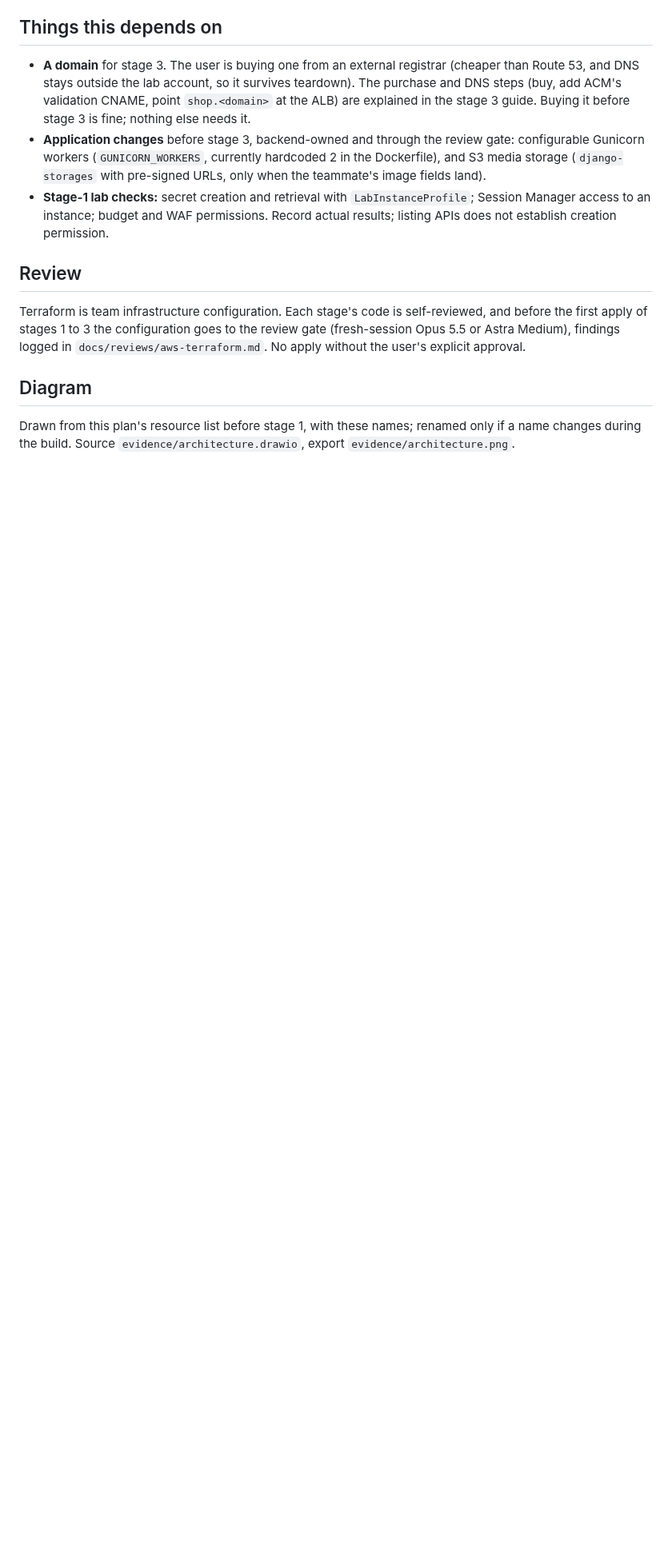
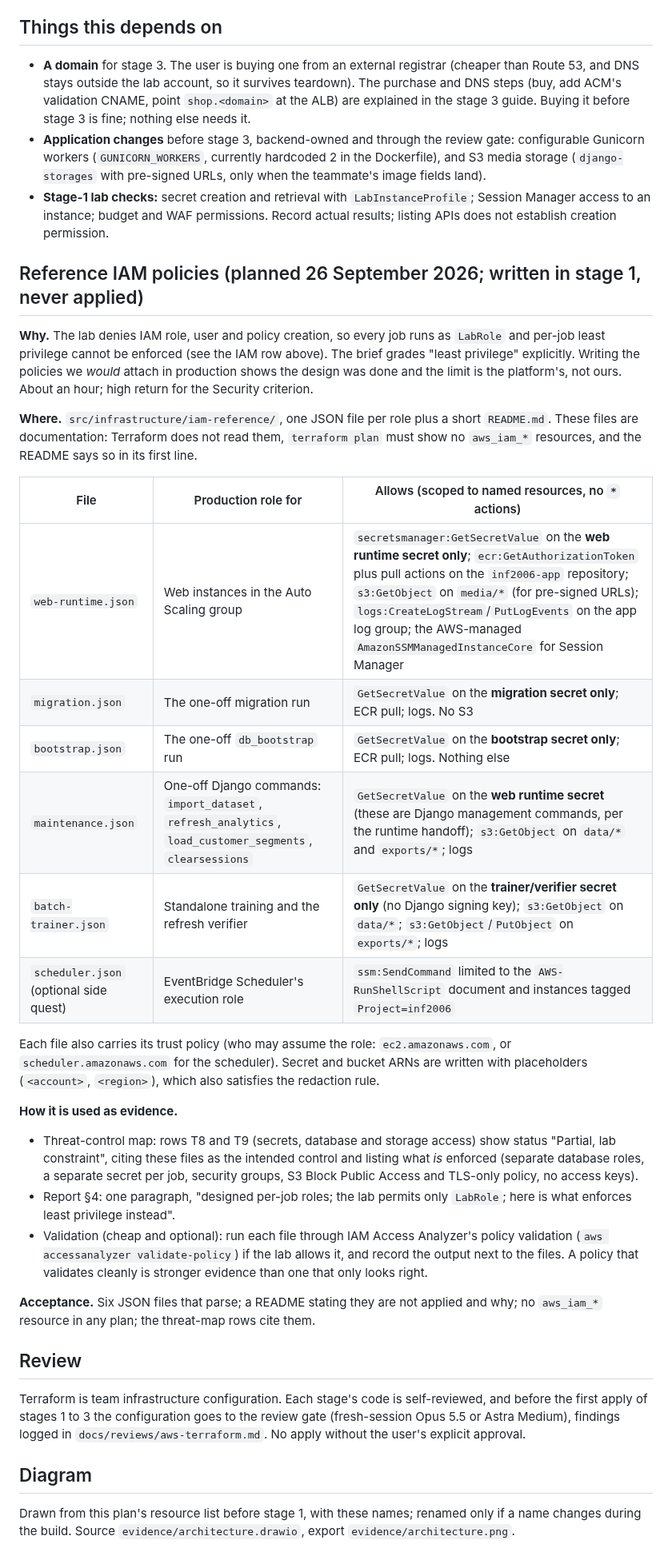
Before and after one commit to ZadeNova/INF2006_Cloud_BigData_Project, a Markdown page: docs/plans/aws-terraform.md, the part around the change. Shown at 80% size. GitHub-like rendering; blank space fills up the shorter version.

Commit message:
docs: plan reference IAM policies for the per-job roles the lab cannot create
The Learner Lab denies IAM role creation, so every job runs as LabRole. Plan six
reference policies (web runtime, migration, bootstrap, maintenance, batch trainer,
optional scheduler) under src/infrastructure/iam-reference/, written in stage 1
and never applied, so the threat map and report can show the intended per-job
least privilege next to what the lab actually enforces.

```diff
--- a/docs/plans/aws-terraform.md
+++ b/docs/plans/aws-terraform.md
@@ -91,6 +91,30 @@ Costs are rough on-demand estimates; check them against the AWS pricing pages an
 - **Application changes** before stage 3, backend-owned and through the review gate: configurable Gunicorn workers (`GUNICORN_WORKERS`, currently hardcoded 2 in the Dockerfile), and S3 media storage (`django-storages` with pre-signed URLs, only when the teammate's image fields land).
 - **Stage-1 lab checks:** secret creation and retrieval with `LabInstanceProfile`; Session Manager access to an instance; budget and WAF permissions. Record actual results; listing APIs does not establish creation permission.
 
+## Reference IAM policies (planned 26 September 2026; written in stage 1, never applied)
+
+**Why.** The lab denies IAM role, user and policy creation, so every job runs as `LabRole` and per-job least privilege cannot be enforced (see the IAM row above). The brief grades "least privilege" explicitly. Writing the policies we *would* attach in production shows the design was done and the limit is the platform's, not ours. About an hour; high return for the Security criterion.
+
+**Where.** `src/infrastructure/iam-reference/`, one JSON file per role plus a short `README.md`. These files are documentation: Terraform does not read them, `terraform plan` must show no `aws_iam_*` resources, and the README says so in its first line.
+
+| File | Production role for | Allows (scoped to named resources, no `*` actions) |
+|---|---|---|
+| `web-runtime.json` | Web instances in the Auto Scaling group | `secretsmanager:GetSecretValue` on the **web runtime secret only**; `ecr:GetAuthorizationToken` plus pull actions on the `inf2006-app` repository; `s3:GetObject` on `media/*` (for pre-signed URLs); `logs:CreateLogStream`/`PutLogEvents` on the app log group; the AWS-managed `AmazonSSMManagedInstanceCore` for Session Manager |
+| `migration.json` | The one-off migration run | `GetSecretValue` on the **migration secret only**; ECR pull; logs. No S3 |
+| `bootstrap.json` | The one-off `db_bootstrap` run | `GetSecretValue` on the **bootstrap secret only**; ECR pull; logs. Nothing else |
+| `maintenance.json` | One-off Django commands: `import_dataset`, `refresh_analytics`, `load_customer_segments`, `clearsessions` | `GetSecretValue` on the **web runtime secret** (these are Django management commands, per the runtime handoff); `s3:GetObject` on `data/*` and `exports/*`; logs |
+| `batch-trainer.json` | Standalone training and the refresh verifier | `GetSecretValue` on the **trainer/verifier secret only** (no Django signing key); `s3:GetObject` on `data/*`; `s3:GetObject`/`PutObject` on `exports/*`; logs |
+| `scheduler.json` (optional side quest) | EventBridge Scheduler's execution role | `ssm:SendCommand` limited to the `AWS-RunShellScript` document and instances tagged `Project=inf2006` |
+
+Each file also carries its trust policy (who may assume the role: `ec2.amazonaws.com`, or `scheduler.amazonaws.com` for the scheduler). Secret and bucket ARNs are written with placeholders (`<account>`, `<region>`), which also satisfies the redaction rule.
+
+**How it is used as evidence.**
+- Threat-control map: rows T8 and T9 (secrets, database and storage access) show status "Partial, lab constraint", citing these files as the intended control and listing what *is* enforced (separate database roles, a separate secret per job, security groups, S3 Block Public Access and TLS-only policy, no access keys).
+- Report §4: one paragraph, "designed per-job roles; the lab permits only `LabRole`; here is what enforces least privilege instead".
+- Validation (cheap and optional): run each file through IAM Access Analyzer's policy validation (`aws accessanalyzer validate-policy`) if the lab allows it, and record the output next to the files. A policy that validates cleanly is stronger evidence than one that only looks right.
+
+**Acceptance.** Six JSON files that parse; a README stating they are not applied and why; no `aws_iam_*` resource in any plan; the threat-map rows cite them.
+
 ## Review
 
 Terraform is team infrastructure configuration. Each stage's code is self-reviewed, and before the first apply of stages 1 to 3 the configuration goes to the review gate (fresh-session Opus 5.5 or Astra Medium), findings logged in `docs/reviews/aws-terraform.md`. No apply without the user's explicit approval.
```
